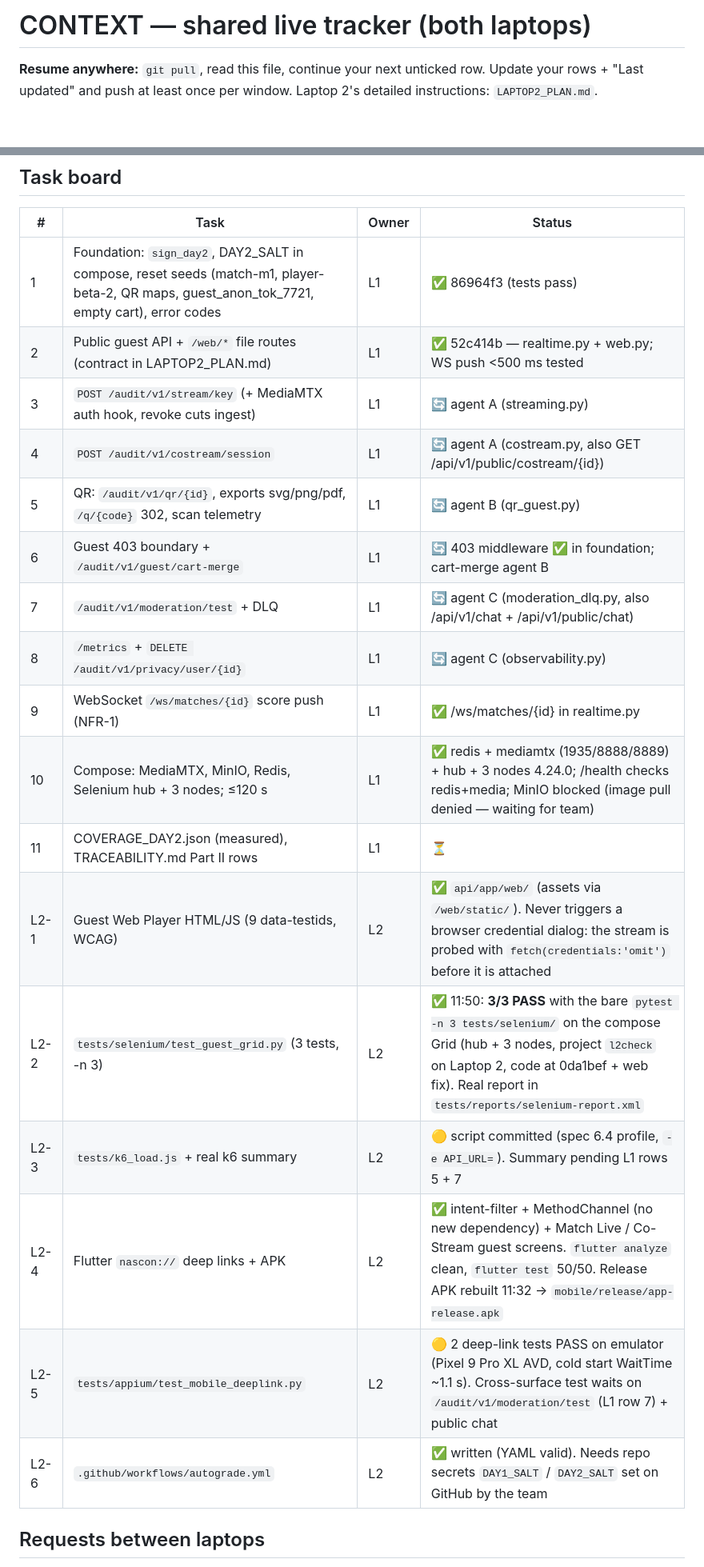
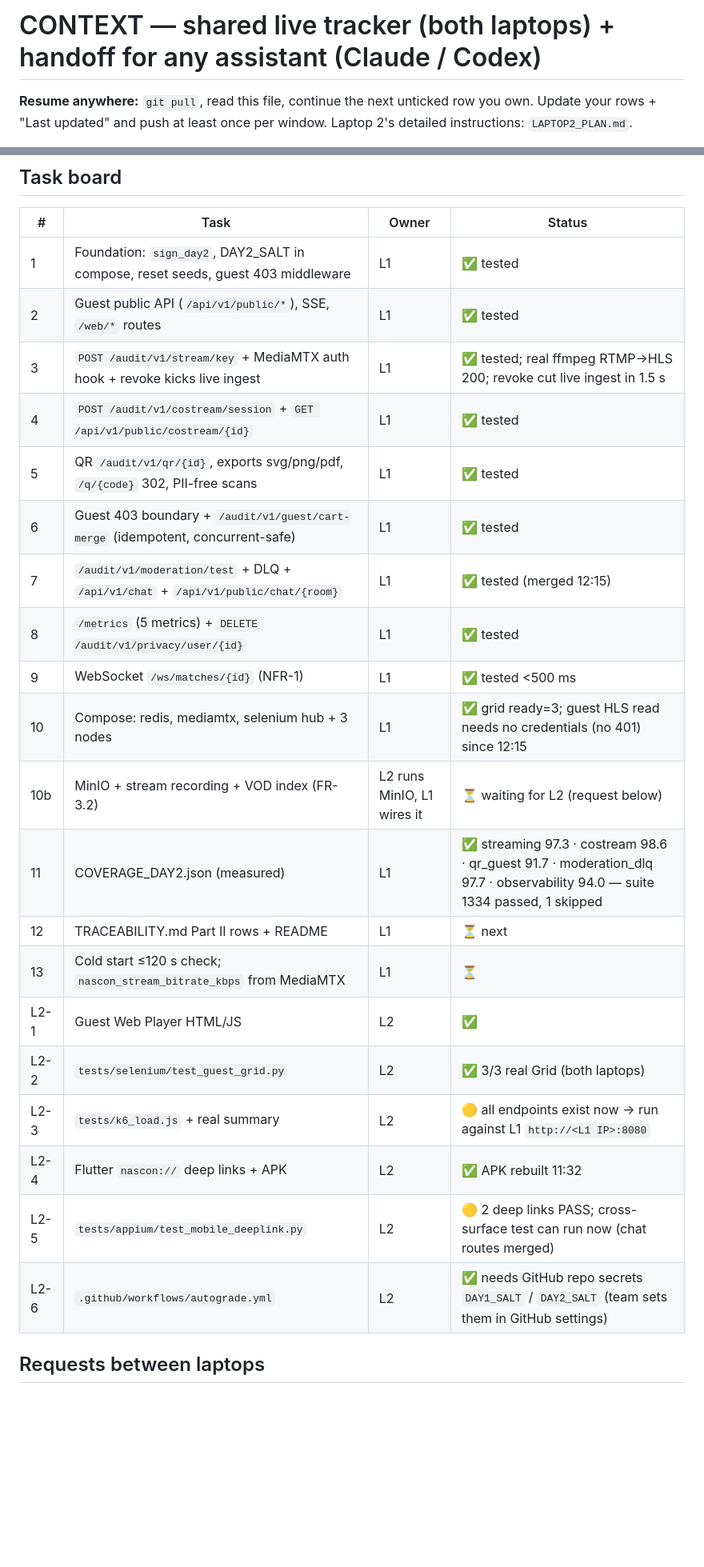
Before and after one commit to mavrik018/nascon26, a Markdown page: CONTEXT.md, 2 parts joined by grey strips. Shown at 80% size. Rendered like a GitHub page; blank space fills up the shorter version.

Commit message:
CONTEXT: status 12:30, MinIO request to laptop 2, handoff steps

```diff
--- a/CONTEXT.md
+++ b/CONTEXT.md
@@ -1,5 +1,5 @@
-# CONTEXT — shared live tracker (both laptops)
+# CONTEXT — shared live tracker (both laptops) + handoff for any assistant (Claude / Codex)
 
-**Resume anywhere:** `git pull`, read this file, continue your next unticked row. Update your rows + "Last updated"
-and push at least once per window. Laptop 2's detailed instructions: `LAPTOP2_PLAN.md`.
+**Resume anywhere:** `git pull`, read this file, continue the next unticked row you own. Update your rows +
+"Last updated" and push at least once per window. Laptop 2's detailed instructions: `LAPTOP2_PLAN.md`.
 
@@ -19,22 +21,25 @@ _Last updated: Sun 18 Oct 2026, 11:50 PKT (Laptop 2)_
 ## Task board
 | # | Task | Owner | Status |
 |---|---|---|---|
-| 1 | Foundation: `sign_day2`, DAY2_SALT in compose, reset seeds (match-m1, player-beta-2, QR maps, guest_anon_tok_7721, empty cart), error codes | L1 | ✅ 86964f3 (tests pass) |
-| 2 | Public guest API + `/web/*` file routes (contract in LAPTOP2_PLAN.md) | L1 | ✅ 52c414b — realtime.py + web.py; WS push <500 ms tested |
-| 3 | `POST /audit/v1/stream/key` (+ MediaMTX auth hook, revoke cuts ingest) | L1 | 🔄 agent A (streaming.py) |
-| 4 | `POST /audit/v1/costream/session` | L1 | 🔄 agent A (costream.py, also GET /api/v1/public/costream/{id}) |
-| 5 | QR: `/audit/v1/qr/{id}`, exports svg/png/pdf, `/q/{code}` 302, scan telemetry | L1 | 🔄 agent B (qr_guest.py) |
-| 6 | Guest 403 boundary + `/audit/v1/guest/cart-merge` | L1 | 🔄 403 middleware ✅ in foundation; cart-merge agent B |
-| 7 | `/audit/v1/moderation/test` + DLQ | L1 | 🔄 agent C (moderation_dlq.py, also /api/v1/chat + /api/v1/public/chat) |
-| 8 | `/metrics` + `DELETE /audit/v1/privacy/user/{id}` | L1 | 🔄 agent C (observability.py) |
-| 9 | WebSocket `/ws/matches/{id}` score push (NFR-1) | L1 | ✅ /ws/matches/{id} in realtime.py |
-| 10 | Compose: MediaMTX, MinIO, Redis, Selenium hub + 3 nodes; ≤120 s | L1 | ✅ redis + mediamtx (1935/8888/8889) + hub + 3 nodes 4.24.0; /health checks redis+media; MinIO blocked (image pull denied — waiting for team) |
-| 11 | COVERAGE_DAY2.json (measured), TRACEABILITY.md Part II rows | L1 | ⏳ |
-| L2-1 | Guest Web Player HTML/JS (9 data-testids, WCAG) | L2 | ✅ `api/app/web/` (assets via `/web/static/`). Never triggers a browser credential dialog: the stream is probed with `fetch(credentials:'omit')` before it is attached |
-| L2-2 | `tests/selenium/test_guest_grid.py` (3 tests, -n 3) | L2 | ✅ 11:50: **3/3 PASS** with the bare `pytest -n 3 tests/selenium/` on the compose Grid (hub + 3 nodes, project `l2check` on Laptop 2, code at 0da1bef + web fix). Real report in `tests/reports/selenium-report.xml` |
-| L2-3 | `tests/k6_load.js` + real k6 summary | L2 | 🟡 script committed (spec 6.4 profile, `-e API_URL=`). Summary pending L1 rows 5 + 7 |
-| L2-4 | Flutter `nascon://` deep links + APK | L2 | ✅ intent-filter + MethodChannel (no new dependency) + Match Live / Co-Stream guest screens. `flutter analyze` clean, `flutter test` 50/50. Release APK rebuilt 11:32 → `mobile/release/app-release.apk` |
-| L2-5 | `tests/appium/test_mobile_deeplink.py` | L2 | 🟡 2 deep-link tests PASS on emulator (Pixel 9 Pro XL AVD, cold start WaitTime ~1.1 s). Cross-surface test waits on `/audit/v1/moderation/test` (L1 row 7) + public chat |
-| L2-6 | `.github/workflows/autograde.yml` | L2 | ✅ written (YAML valid). Needs repo secrets `DAY1_SALT` / `DAY2_SALT` set on GitHub by the team |
+| 1 | Foundation: `sign_day2`, DAY2_SALT in compose, reset seeds, guest 403 middleware | L1 | ✅ tested |
+| 2 | Guest public API (`/api/v1/public/*`), SSE, `/web/*` routes | L1 | ✅ tested |
+| 3 | `POST /audit/v1/stream/key` + MediaMTX auth hook + revoke kicks live ingest | L1 | ✅ tested; real ffmpeg RTMP→HLS 200; revoke cut live ingest in 1.5 s |
+| 4 | `POST /audit/v1/costream/session` + `GET /api/v1/public/costream/{id}` | L1 | ✅ tested |
+| 5 | QR `/audit/v1/qr/{id}`, exports svg/png/pdf, `/q/{code}` 302, PII-free scans | L1 | ✅ tested |
+| 6 | Guest 403 boundary + `/audit/v1/guest/cart-merge` (idempotent, concurrent-safe) | L1 | ✅ tested |
+| 7 | `/audit/v1/moderation/test` + DLQ + `/api/v1/chat` + `/api/v1/public/chat/{room}` | L1 | ✅ tested (merged 12:15) |
+| 8 | `/metrics` (5 metrics) + `DELETE /audit/v1/privacy/user/{id}` | L1 | ✅ tested |
+| 9 | WebSocket `/ws/matches/{id}` (NFR-1) | L1 | ✅ tested <500 ms |
+| 10 | Compose: redis, mediamtx, selenium hub + 3 nodes | L1 | ✅ grid ready=3; guest HLS read needs no credentials (no 401) since 12:15 |
+| 10b | MinIO + stream recording + VOD index (FR-3.2) | L2 runs MinIO, L1 wires it | ⏳ waiting for L2 (request below) |
+| 11 | COVERAGE_DAY2.json (measured) | L1 | ✅ streaming 97.3 · costream 98.6 · qr_guest 91.7 · moderation_dlq 97.7 · observability 94.0 — suite 1334 passed, 1 skipped |
+| 12 | TRACEABILITY.md Part II rows + README | L1 | ⏳ next |
+| 13 | Cold start ≤120 s check; `nascon_stream_bitrate_kbps` from MediaMTX | L1 | ⏳ |
+| L2-1 | Guest Web Player HTML/JS | L2 | ✅ |
+| L2-2 | `tests/selenium/test_guest_grid.py` | L2 | ✅ 3/3 real Grid (both laptops) |
+| L2-3 | `tests/k6_load.js` + real summary | L2 | 🟡 all endpoints exist now → run against L1 `http://<L1 IP>:8080` |
+| L2-4 | Flutter `nascon://` deep links + APK | L2 | ✅ APK rebuilt 11:32 |
+| L2-5 | `tests/appium/test_mobile_deeplink.py` | L2 | 🟡 2 deep links PASS; cross-surface test can run now (chat routes merged) |
+| L2-6 | `.github/workflows/autograde.yml` | L2 | ✅ needs GitHub repo secrets `DAY1_SALT` / `DAY2_SALT` (team sets them in GitHub settings) |
 
 ## Requests between laptops
```
Also changed, not shown: other parts of CONTEXT.md (+29 -24 lines).
